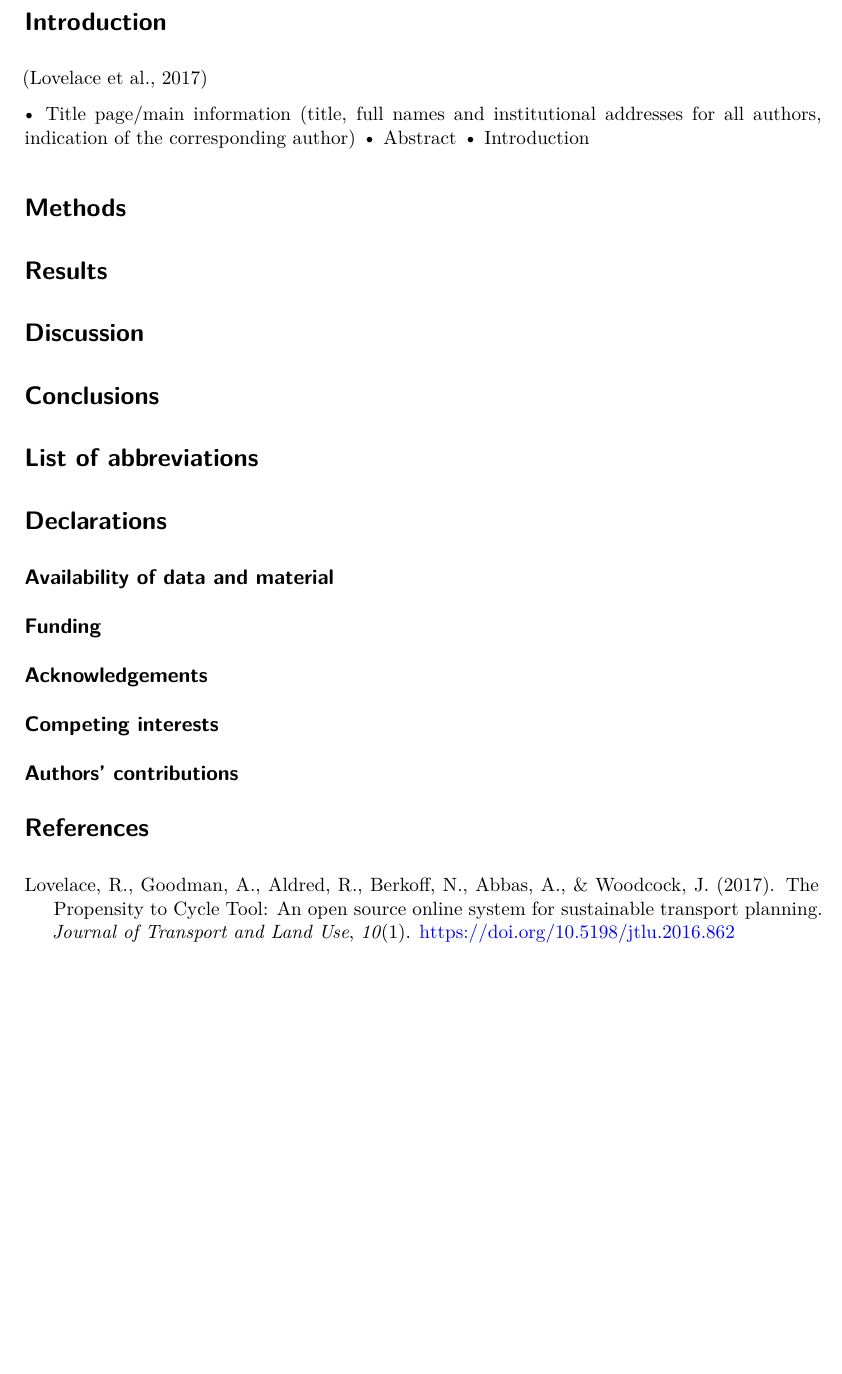
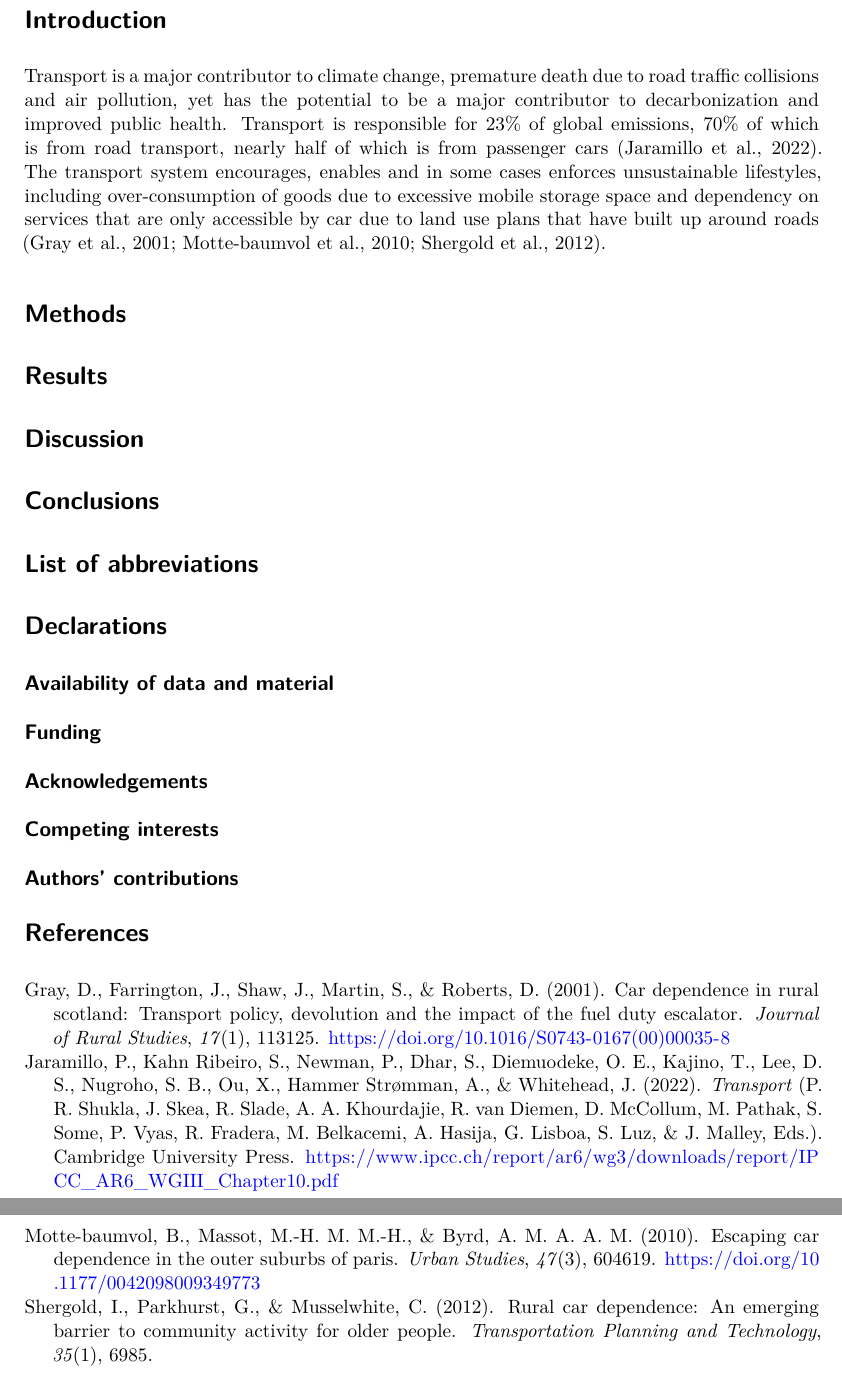
Before and after one commit to cruse-bike/paper, a Quarto document (cruse-paper.qmd): part of page 3 of 3 before the commit and two parts of pages 3 and 4 of 4 after it, the two joined at a grey line, cut so that both start at the same text, the shorter picture padded with empty space. Rendered offline with R 4.5, knitr and Pandoc in place of Quarto, then LaTeX, with nearby package versions; drawn as R Markdown's standard PDF in place of the format the file asks for.

Commit message:
Update bibliography and intro

```diff
--- a/bibliography.bib
+++ b/bibliography.bib
@@ -34,0 +46,6 @@
+	title = {Transport},
+	author = {Jaramillo, P. and Kahn Ribeiro, S. and Newman, P. and Dhar, S. and Diemuodeke, O.E. and Kajino, T. and Lee, D.S. and Nugroho, S.B. and Ou, X. and {Hammer Strømman}, A. and Whitehead, J.},
+	editor = {Shukla, P.R. and Skea, J. and Slade, R. and Khourdajie, A. Al and van Diemen, R. and McCollum, D. and Pathak, M. and Some, S. and Vyas, P. and Fradera, R. and Belkacemi, M. and Hasija, A. and Lisboa, G. and Luz, S. and Malley, J.},
+	year = {2022},
+	date = {2022},
+	publisher = {Cambridge University Press},
@@ -34,0 +55 @@
+Section: 10
@@ -34,0 +61,9 @@
+	title = {Car dependence in rural Scotland: transport policy, devolution and the impact of the fuel duty escalator},
+	author = {Gray, David and Farrington, John and Shaw, Jon and Martin, Suzanne and Roberts, Deborah},
+	year = {2001},
+	month = {01},
+	date = {2001-01},
+	journal = {Journal of Rural Studies},
+	pages = {113{\textendash}125},
+	volume = {17},
+	number = {1},
@@ -34,0 +76,16 @@
+	title = {Rural car dependence: an emerging barrier to community activity for older people},
+	author = {Shergold, Ian and Parkhurst, Graham and Musselwhite, Charles},
+	year = {2012},
+	date = {2012},
+	journal = {Transportation Planning and Technology},
+	pages = {69{\textendash}85},
+	volume = {35},
+	number = {1},
+	note = {Citation Key: shergold{\_}rural{\_}2012}
+}
+
+@article{motte-baumvol2010,
+	title = {Escaping car dependence in the outer suburbs of Paris},
+	author = {Motte-baumvol, Benjamin and Massot, {M.-H. Marie-hélène M.-H.} and Byrd, AM M. AM Andrew M},
+	year = {2010},
+	month = {11},
@@ -34,0 +95,6 @@
+	volume = {47},
+	number = {3},
+	doi = {10.1177/0042098009349773},
+	url = {http://usj.sagepub.com/cgi/doi/10.1177/0042098009349773 http://usj.sagepub.com/content/47/3/604.short},
+	note = {Citation Key: motte-baumvol{\_}escaping{\_}2010}
+}
--- a/cruse-paper.qmd
+++ b/cruse-paper.qmd
@@ -94,18 +94,13 @@ format:
 
 # Introduction
 
-[@lovelace2017]
-
-• Title page/main information (title, full names and institutional addresses for all
-authors, indication of the corresponding author)
-• Abstract
-• Introduction
+Transport is a major contributor to climate change, premature death due to road traffic collisions and air pollution, yet has the potential to be a major contributor to decarbonization and improved public health.
+Transport is responsible for 23% of global emissions, 70% of which is from road transport, nearly half of which is from passenger cars [@jaramillo2022].
+The transport system encourages, enables and in some cases enforces unsustainable lifestyles, including over-consumption of goods due to excessive mobile storage space and dependency on services that are only accessible by car due to land use plans that have built up around roads [@gray2001; @shergold2012; @motte-baumvol2010].
 
 # Methods
 
-
 # Results
-
 
 # Discussion
 
```
Also changed, not shown: bibliography.bib (28 more changed lines), cruse-paper.qmd (4 more changed lines).
